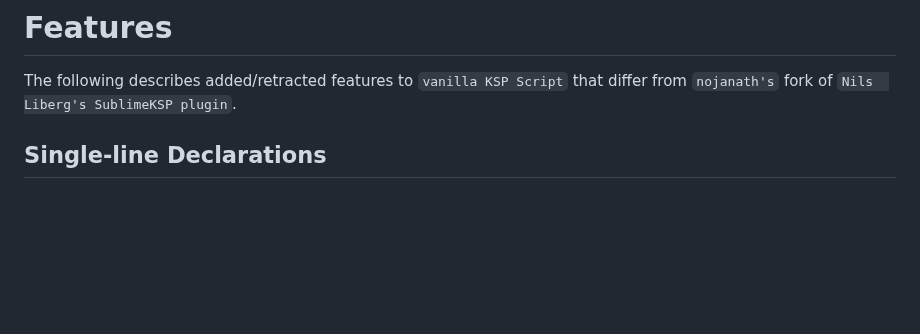
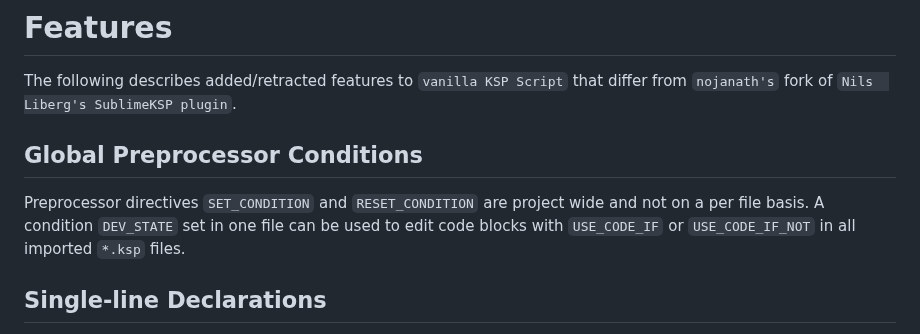
Before and after one commit to mathiasvatter/cksp-compiler, a Markdown page: Features.md, the part around the change. GitHub-like rendering; blank space fills up the shorter version.

```diff
--- a/Features.md
+++ b/Features.md
@@ -2,6 +2,10 @@
 
 The following describes added/retracted features to `vanilla KSP Script` that differ from `nojanath's` fork of `Nils
 Liberg's SublimeKSP plugin`.
+
+## Global Preprocessor Conditions
+
+Preprocessor directives `SET_CONDITION` and `RESET_CONDITION` are project wide and not on a per file basis. A condition `DEV_STATE` set in one file can be used to edit code blocks with `USE_CODE_IF` or `USE_CODE_IF_NOT` in all imported `*.ksp` files.
 
 ## Single-line Declarations
 
```
